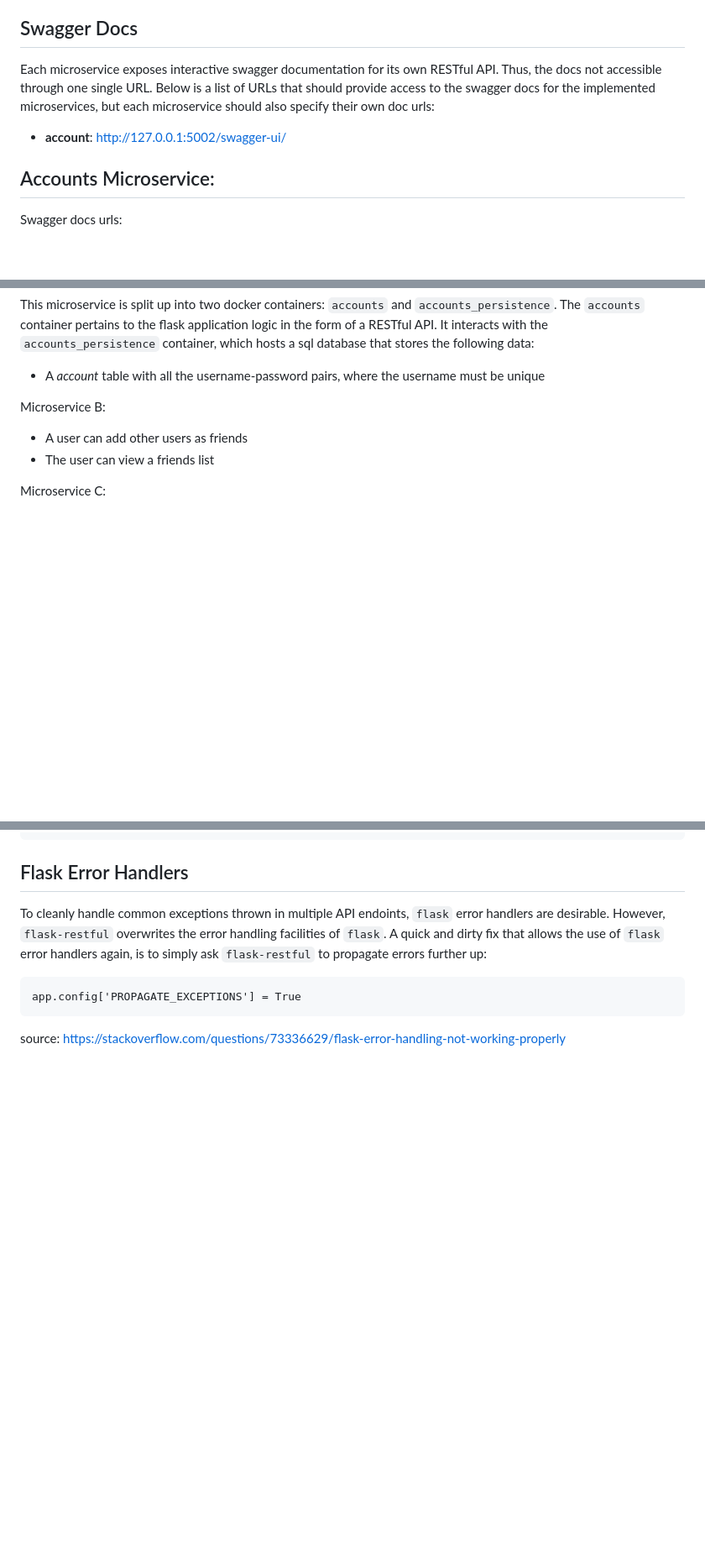
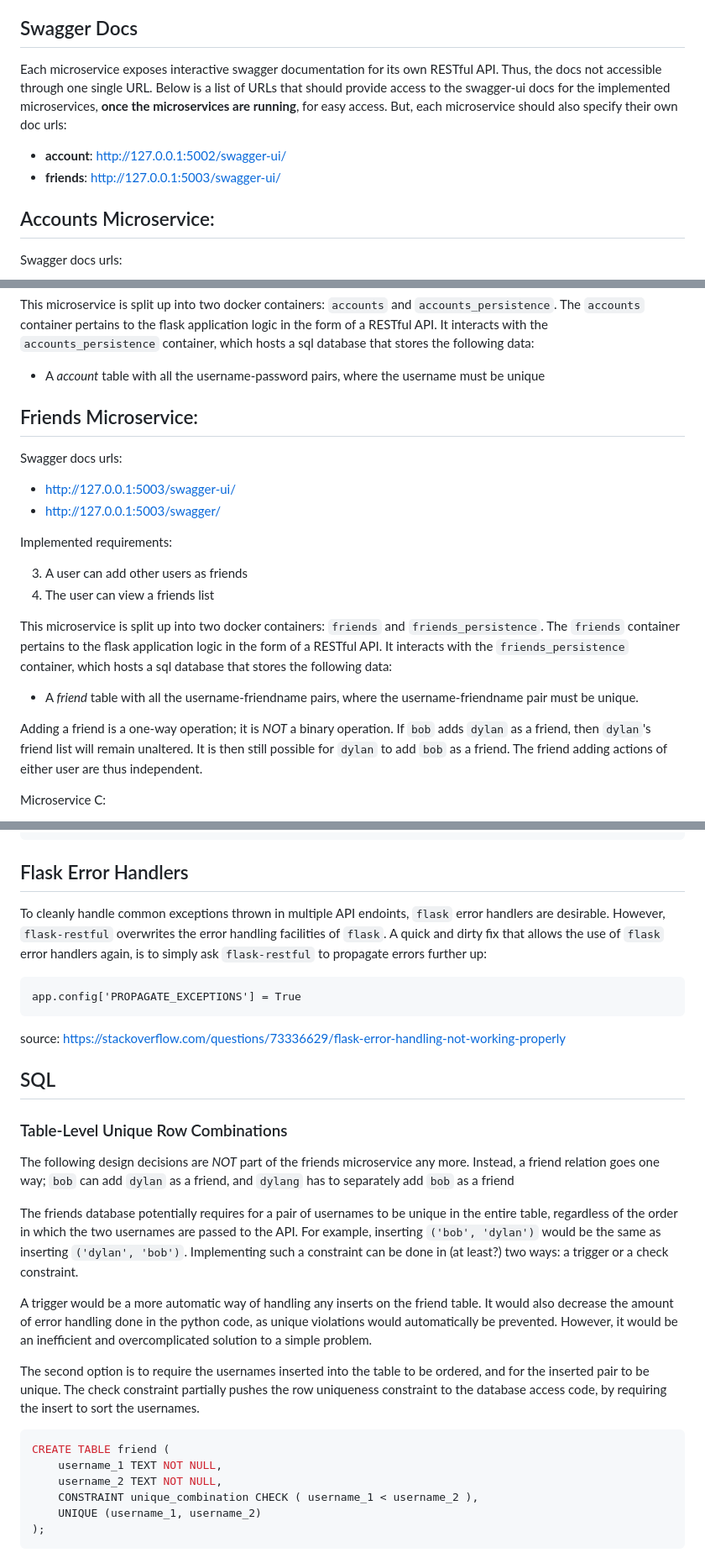
Before and after one commit to ELthomasoPostfix/Microservices, a Markdown page: README.md, 3 parts joined by grey strips. Shown at 84% size. GitHub-like rendering; blank space fills up the shorter version.

Commit message:
Extend docs for friends microservice.
* Write WIP friends decomposition section
* Add sql technical difficulties section

````diff
--- a/README.md
+++ b/README.md
@@ -69,9 +69,10 @@ The following sections detail the decomposition of the project description into
 
 ## Swagger Docs
 
-Each microservice exposes interactive swagger documentation for its own RESTful API. Thus, the docs not accessible through one single URL. Below is a list of URLs that should provide access to the swagger docs for the implemented microservices, but each microservice should also specify their own doc urls:
+Each microservice exposes interactive swagger documentation for its own RESTful API. Thus, the docs not accessible through one single URL. Below is a list of URLs that should provide access to the swagger-ui docs for the implemented microservices, **once the microservices are running**, for easy access. But, each microservice should also specify their own doc urls:
 
 * **account**: http://127.0.0.1:5002/swagger-ui/
+* **friends**: http://127.0.0.1:5003/swagger-ui/
 
 ## Accounts Microservice:
 
@@ -89,10 +90,23 @@ This microservice is split up into two docker containers: `accounts` and `accoun
 
 * A *account* table with all the username-password pairs, where the username must be unique
 
-Microservice B:
+## Friends Microservice:
 
-* A user can add other users as friends
-* The user can view a friends list
+Swagger docs urls:
+
+* http://127.0.0.1:5003/swagger-ui/
+* http://127.0.0.1:5003/swagger/
+
+Implemented requirements:
+
+3. A user can add other users as friends
+4. The user can view a friends list
+
+This microservice is split up into two docker containers: `friends` and `friends_persistence`. The `friends` container pertains to the flask application logic in the form of a RESTful API. It interacts with the `friends_persistence` container, which hosts a sql database that stores the following data:
+
+* A *friend* table with all the username-friendname pairs, where the username-friendname pair must be unique.
+
+Adding a friend is a one-way operation; it is *NOT* a binary operation. If `bob` adds `dylan` as a friend, then `dylan`'s friend list will remain unaltered. It is then still possible for `dylan` to add `bob` as a friend. The friend adding actions of either user are thus independent.
 
 Microservice C:
 
@@ -182,3 +196,24 @@ app.config['PROPAGATE_EXCEPTIONS'] = True
 ```
 
 source: https://stackoverflow.com/questions/73336629/flask-error-handling-not-working-properly
+
+## SQL
+
+### Table-Level Unique Row Combinations
+
+The following design decisions are *NOT* part of the friends microservice any more. Instead, a friend relation goes one way; `bob` can add `dylan` as a friend, and `dylang` has to separately add `bob` as a friend
+
+The friends database potentially requires for a pair of usernames to be unique in the entire table, regardless of the order in which the two usernames are passed to the API. For example, inserting `('bob', 'dylan')` would be the same as inserting `('dylan', 'bob')`. Implementing such a constraint can be done in (at least?) two ways: a trigger or a check constraint.
+
+A trigger would be a more automatic way of handling any inserts on the friend table. It would also decrease the amount of error handling done in the python code, as unique violations would automatically be prevented. However, it would be an inefficient and overcomplicated solution to a simple problem.
+
+The second option is to require the usernames inserted into the table to be ordered, and for the inserted pair to be unique. The check constraint partially pushes the row uniqueness constraint to the database access code, by requiring the insert to sort the usernames.
+
+```sql
+CREATE TABLE friend (
+    username_1 TEXT NOT NULL,
+    username_2 TEXT NOT NULL,
+    CONSTRAINT unique_combination CHECK ( username_1 < username_2 ),
+    UNIQUE (username_1, username_2)
+);
+```
````
Also changed, not shown: other parts of README.md (+3 -3 lines).
